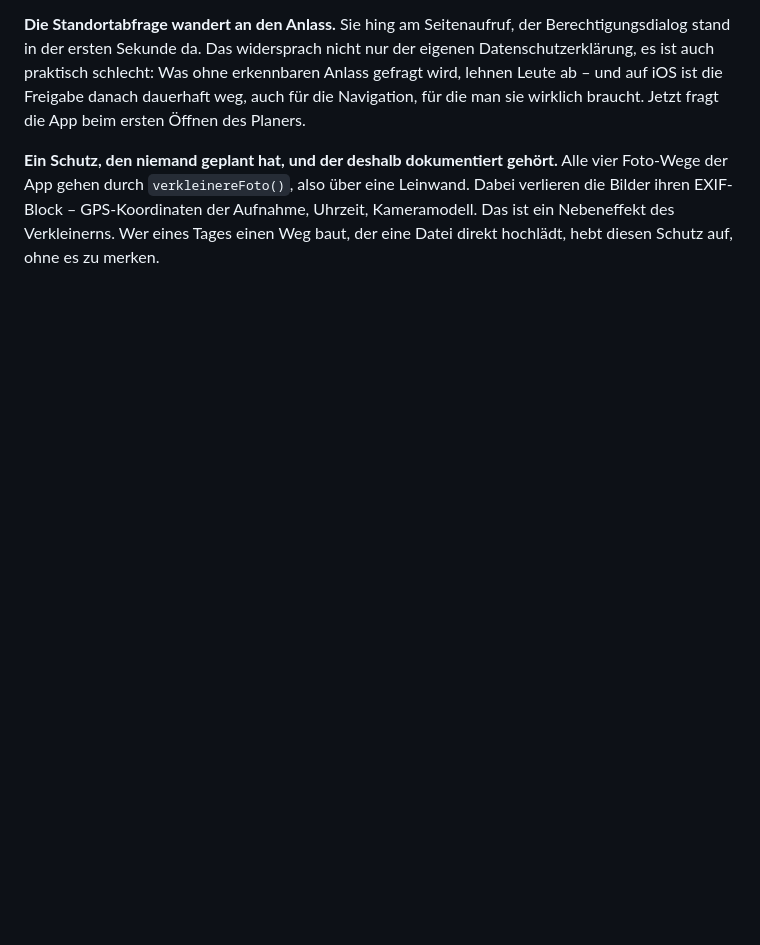
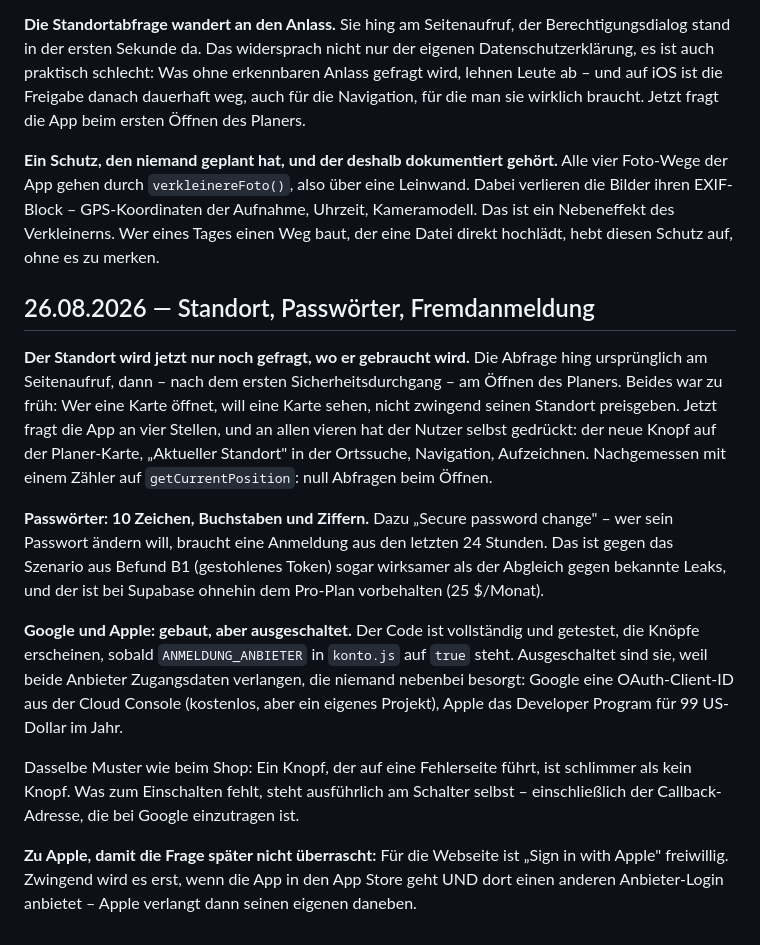
Before and after one commit to friedrichsternberg-web/kurvenjagd, a Markdown page: ENTSCHEIDUNGEN.md, the part around the change. Rendered like a GitHub page; blank space fills up the shorter version.

Commit message:
Notiz: Standort, Passwortregeln und der Weg zur Fremdanmeldung
Warum der Standort jetzt nur noch auf Knopfdruck gefragt wird, warum
"Secure password change" gegen ein gestohlenes Token mehr bringt als der
Leak-Abgleich, und was Google und Apple je verlangen.

Co-Authored-By: Claude Opus 5 <noreply@anthropic.com>

```diff
--- a/ENTSCHEIDUNGEN.md
+++ b/ENTSCHEIDUNGEN.md
@@ -772,3 +772,37 @@ Leinwand. Dabei verlieren die Bilder ihren EXIF-Block – GPS-Koordinaten der
 Aufnahme, Uhrzeit, Kameramodell. Das ist ein Nebeneffekt des Verkleinerns.
 Wer eines Tages einen Weg baut, der eine Datei direkt hochlädt, hebt diesen
 Schutz auf, ohne es zu merken.
+
+## 26.08.2026 — Standort, Passwörter, Fremdanmeldung
+
+**Der Standort wird jetzt nur noch gefragt, wo er gebraucht wird.** Die
+Abfrage hing ursprünglich am Seitenaufruf, dann – nach dem ersten
+Sicherheitsdurchgang – am Öffnen des Planers. Beides war zu früh: Wer eine
+Karte öffnet, will eine Karte sehen, nicht zwingend seinen Standort
+preisgeben. Jetzt fragt die App an vier Stellen, und an allen vieren hat der
+Nutzer selbst gedrückt: der neue Knopf auf der Planer-Karte, „Aktueller
+Standort" in der Ortssuche, Navigation, Aufzeichnen. Nachgemessen mit einem
+Zähler auf `getCurrentPosition`: null Abfragen beim Öffnen.
+
+**Passwörter: 10 Zeichen, Buchstaben und Ziffern.** Dazu „Secure password
+change" – wer sein Passwort ändern will, braucht eine Anmeldung aus den
+letzten 24 Stunden. Das ist gegen das Szenario aus Befund B1 (gestohlenes
+Token) sogar wirksamer als der Abgleich gegen bekannte Leaks, und der ist
+bei Supabase ohnehin dem Pro-Plan vorbehalten (25 $/Monat).
+
+**Google und Apple: gebaut, aber ausgeschaltet.** Der Code ist vollständig
+und getestet, die Knöpfe erscheinen, sobald `ANMELDUNG_ANBIETER` in
+`konto.js` auf `true` steht. Ausgeschaltet sind sie, weil beide Anbieter
+Zugangsdaten verlangen, die niemand nebenbei besorgt: Google eine
+OAuth-Client-ID aus der Cloud Console (kostenlos, aber ein eigenes Projekt),
+Apple das Developer Program für 99 US-Dollar im Jahr.
+
+Dasselbe Muster wie beim Shop: Ein Knopf, der auf eine Fehlerseite führt,
+ist schlimmer als kein Knopf. Was zum Einschalten fehlt, steht ausführlich
+am Schalter selbst – einschließlich der Callback-Adresse, die bei Google
+einzutragen ist.
+
+**Zu Apple, damit die Frage später nicht überrascht:** Für die Webseite ist
+„Sign in with Apple" freiwillig. Zwingend wird es erst, wenn die App in den
+App Store geht UND dort einen anderen Anbieter-Login anbietet – Apple
+verlangt dann seinen eigenen daneben.
```
